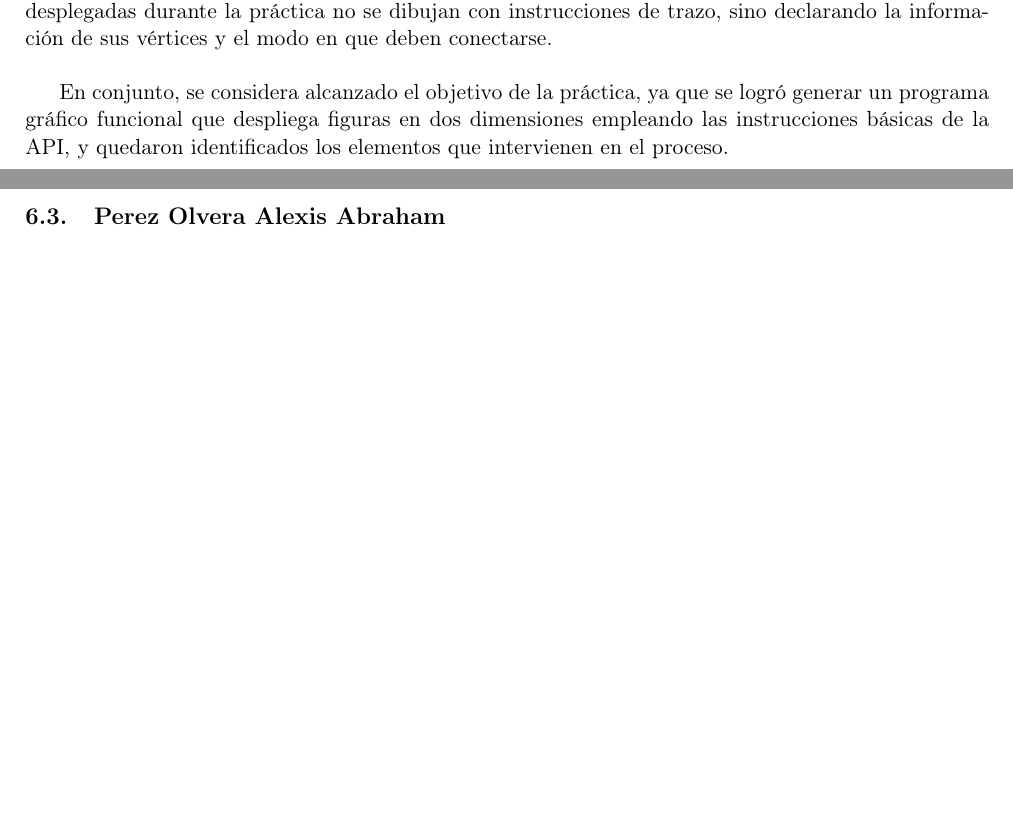
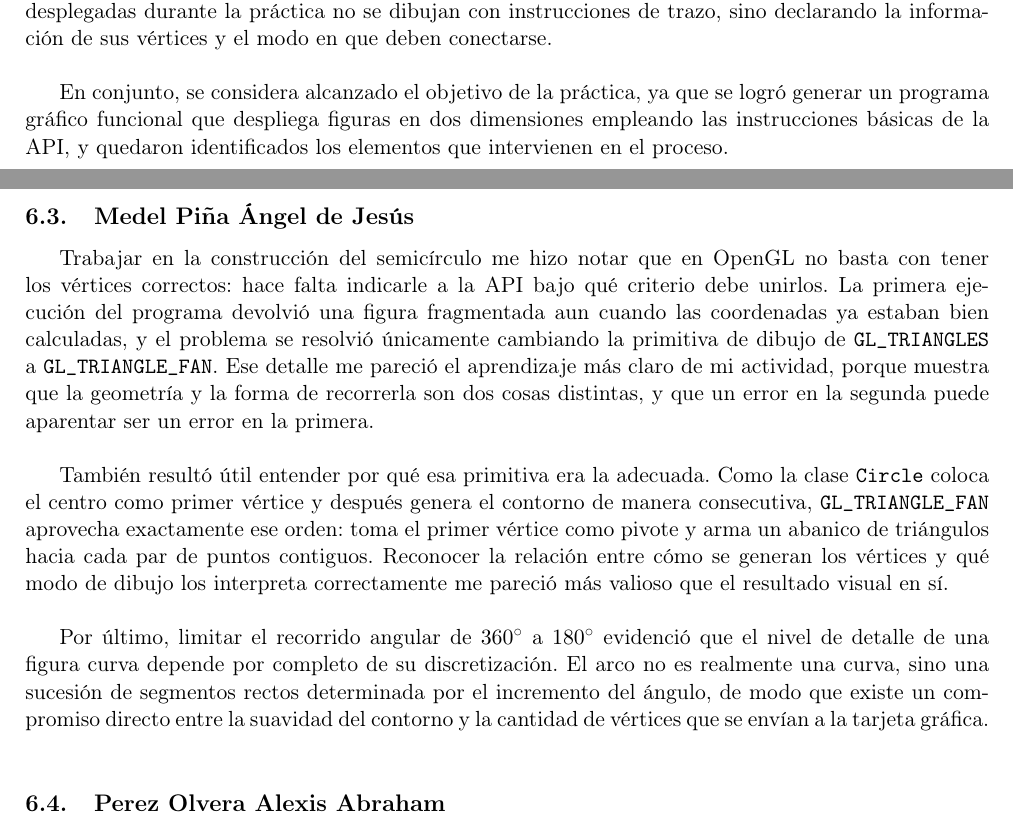
Before and after one commit to Alexisvop/PLabCompu, a LaTeX paper (Practicas/P1/main.tex, which reads Practicas/P1/secciones/5_Conclusiones.tex): two parts of pages 21 and 22 of 22 before the commit and two parts of pages 21 and 22 of 23 after it, joined at a grey line, cut so that both start at the same text, the shorter picture padded with empty space. Compiled offline with pdfLaTeX.

Commit message:
Conclusiones Angel

```diff
--- a/Practicas/P1/secciones/5_Conclusiones.tex
+++ b/Practicas/P1/secciones/5_Conclusiones.tex
@@ -18,6 +18,14 @@
 
     En conjunto, se considera alcanzado el objetivo de la práctica, ya que se logró generar un programa gráfico funcional que despliega figuras en dos dimensiones empleando las instrucciones básicas de la API, y quedaron identificados los elementos que intervienen en el proceso.\\
 
+        \subsection{Medel Piña Ángel de Jesús}
+
+    Trabajar en la construcción del semicírculo me hizo notar que en OpenGL no basta con tener los vértices correctos: hace falta indicarle a la API bajo qué criterio debe unirlos. La primera ejecución del programa devolvió una figura fragmentada aun cuando las coordenadas ya estaban bien calculadas, y el problema se resolvió únicamente cambiando la primitiva de dibujo de \texttt{GL\_TRIANGLES} a \texttt{GL\_TRIANGLE\_FAN}. Ese detalle me pareció el aprendizaje más claro de mi actividad, porque muestra que la geometría y la forma de recorrerla son dos cosas distintas, y que un error en la segunda puede aparentar ser un error en la primera.\\
+
+    También resultó útil entender por qué esa primitiva era la adecuada. Como la clase \texttt{Circle} coloca el centro como primer vértice y después genera el contorno de manera consecutiva, \texttt{GL\_TRIANGLE\_FAN} aprovecha exactamente ese orden: toma el primer vértice como pivote y arma un abanico de triángulos hacia cada par de puntos contiguos. Reconocer la relación entre cómo se generan los vértices y qué modo de dibujo los interpreta correctamente me pareció más valioso que el resultado visual en sí.\\
+
+    Por último, limitar el recorrido angular de $360^\circ$ a $180^\circ$ evidenció que el nivel de detalle de una figura curva depende por completo de su discretización. El arco no es realmente una curva, sino una sucesión de segmentos rectos determinada por el incremento del ángulo, de modo que existe un compromiso directo entre la suavidad del contorno y la cantidad de vértices que se envían a la tarjeta gráfica.\\
+
     \subsection{Perez Olvera Alexis Abraham}
     Esta primera inmersión práctica en OpenGL representó un puente crucial entre la lógica de programación pura y la interacción directa con el hardware gráfico. En su mayoria nos solemos enfocarnos en el procesamiento en la CPU, pero configurar manualmente la memoria a través de los VAO (Vertex Array Objects) y VBO (Vertex Buffer Objects) me permitió entender cómo se estructuran y envían los datos a la tarjeta de video.\\
 
```
